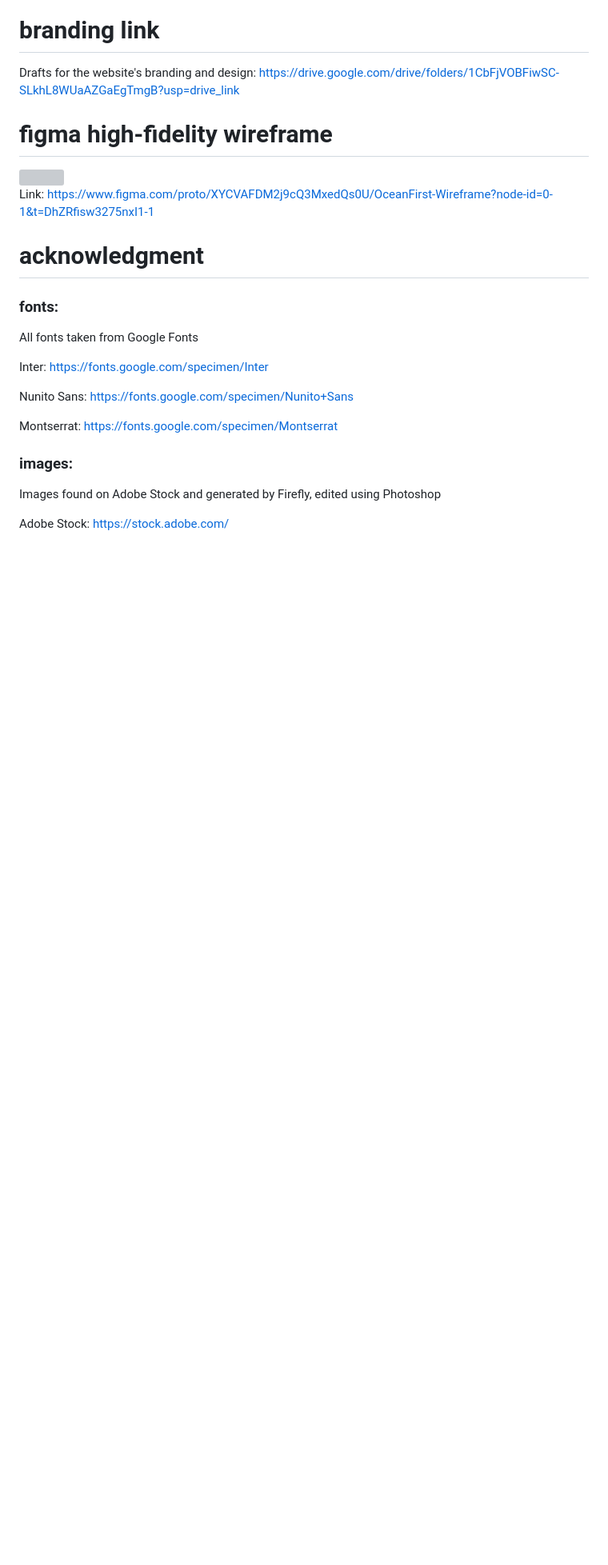
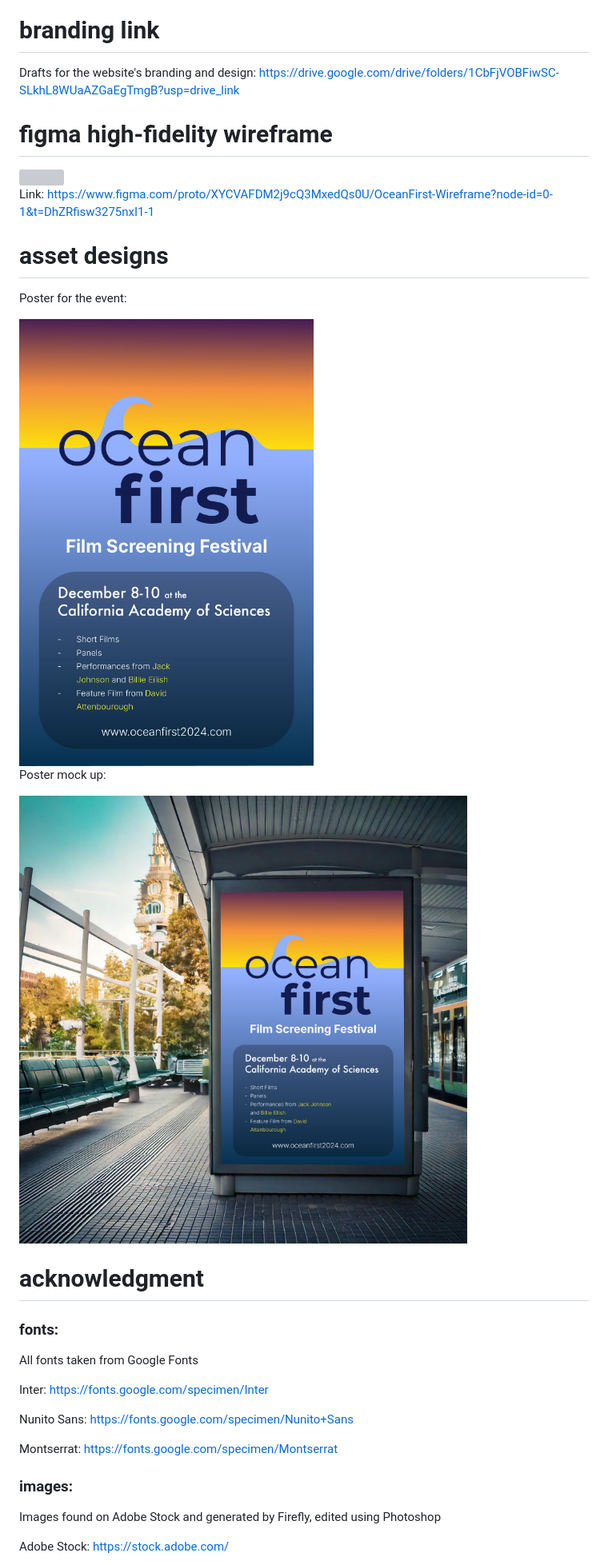
Before and after one commit to znightingale/zachary_nightingale_festivalGuide, a Markdown page: README.md, the part around the change. Shown: that part at 80% size. Drawn GitHub-style; pictures changed too: development/oceanFirstPoster.jpg (added), development/posterMockup.jpg (added); blank space fills up the shorter version; grey boxes are pictures that could not be loaded.

```diff
--- a/README.md
+++ b/README.md
@@ -23,6 +23,17 @@ https://drive.google.com/drive/folders/1CbFjVOBFiwSC-SLkhL8WUaAZGaEgTmgB?usp=dri
 
 Link:
 https://www.figma.com/proto/XYCVAFDM2j9cQ3MxedQs0U/OceanFirst-Wireframe?node-id=0-1&t=DhZRfisw3275nxI1-1
+
+# asset designs
+
+Poster for the event:
+
+<img src="development/oceanFirstPoster.jpg" style="height: 550px;"/>
+
+Poster mock up:
+
+<img src="development/posterMockup.jpg" style="height: 550px;"/>
+
 
 # acknowledgment
 
```
Also changed, not shown: 1 other file.
